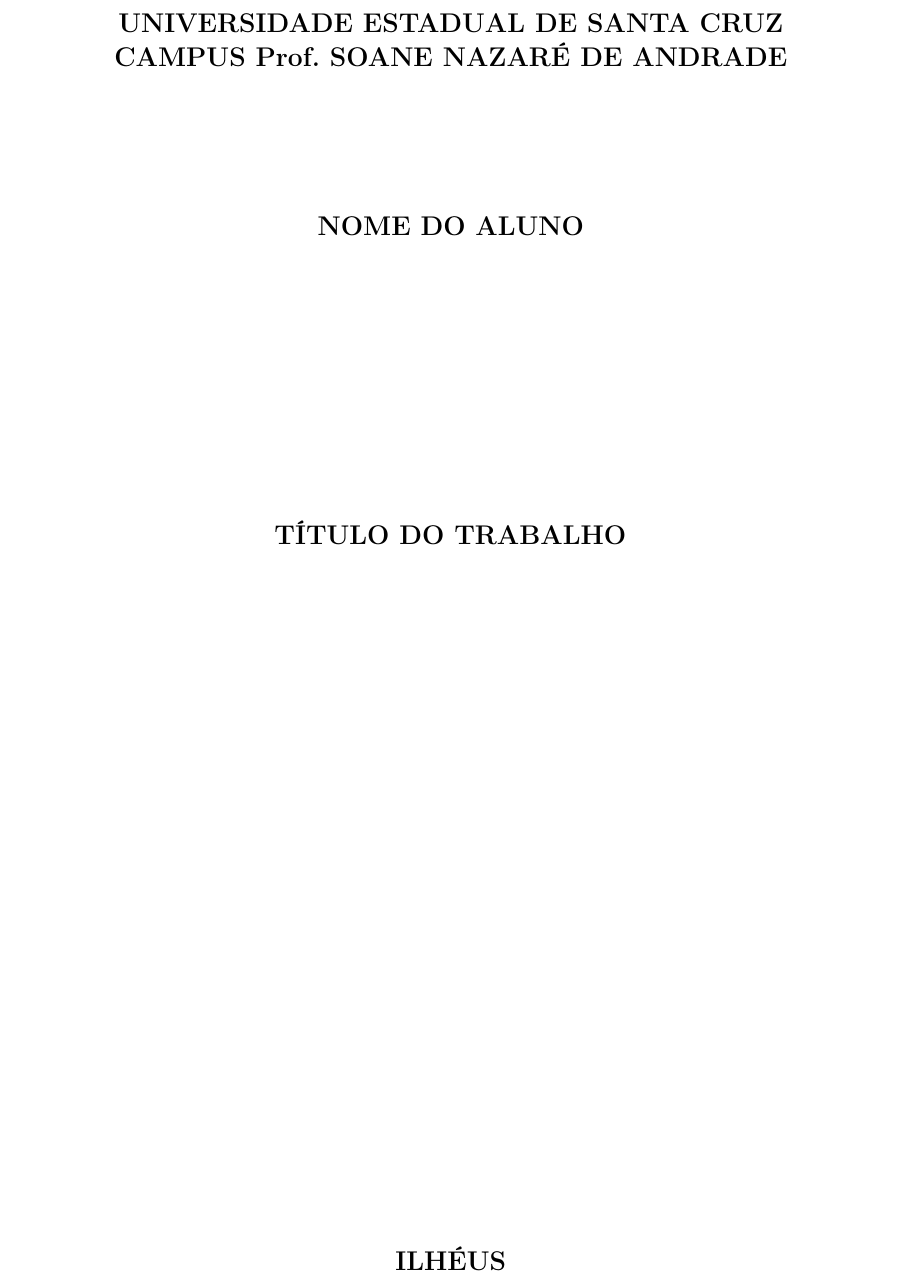
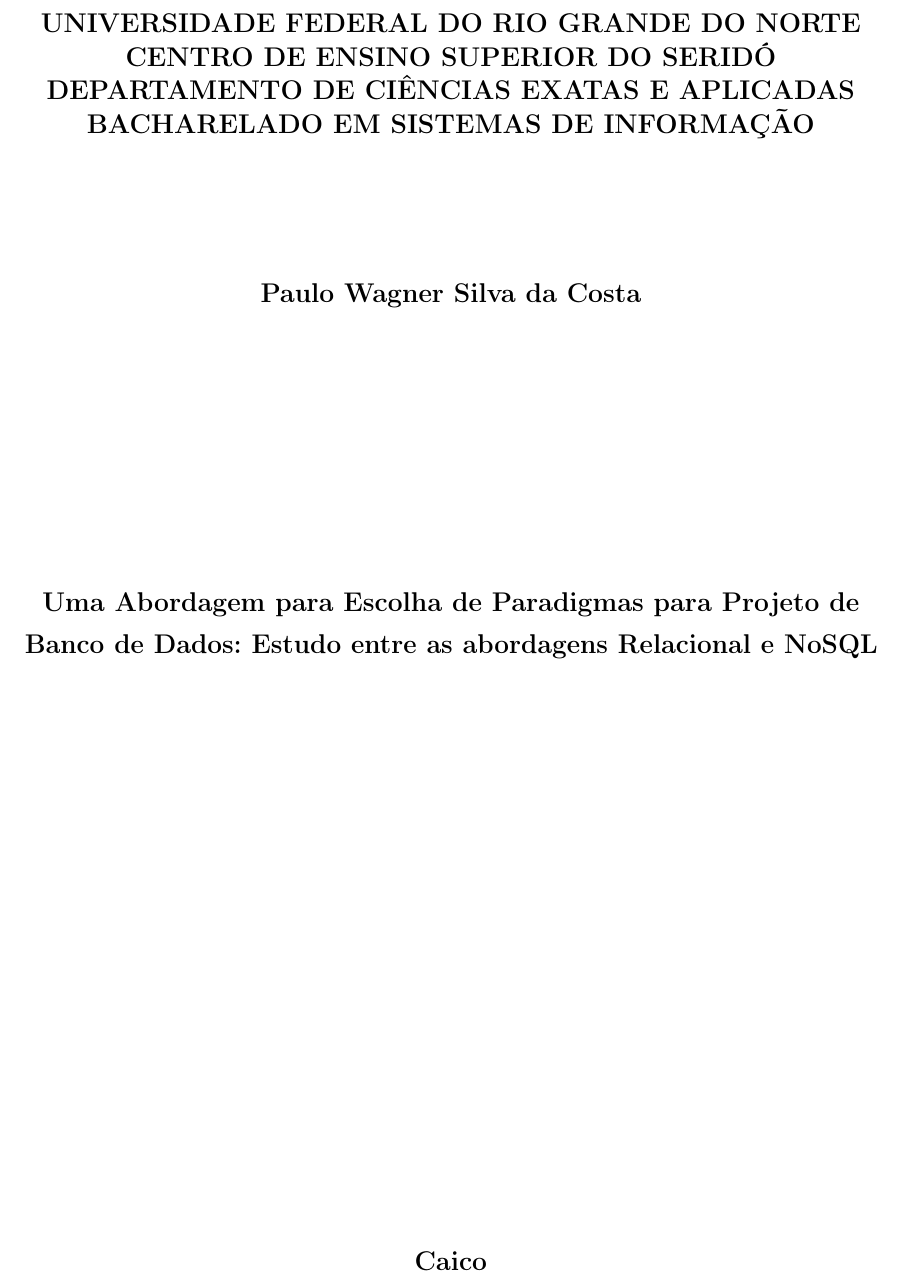
Before and after one commit to pwagnersistemas/Tcc1, a LaTeX thesis (PFC.tex, which reads modelocapa.tex): part of page 1 of 29, cut at the place of the change. Compiled offline with pdfLaTeX; a missing font is replaced by an installed copy or a similar font.

Commit message:
Update on Overleaf.

```diff
--- a/modelocapa.tex
+++ b/modelocapa.tex
@@ -4,20 +4,23 @@
  \begin{center}
 
 
-    {\large\bfseries UNIVERSIDADE ESTADUAL DE SANTA CRUZ} \\
+    {\large\bfseries UNIVERSIDADE FEDERAL DO RIO GRANDE DO NORTE} \\
+    {\large\bfseries CENTRO DE ENSINO SUPERIOR DO SERIDÓ} \\
+    {\large\bfseries DEPARTAMENTO DE CIÊNCIAS EXATAS E APLICADAS} \\
+    {\large\bfseries BACHARELADO EM SISTEMAS DE INFORMAÇÃO} \\
 
 
-    {\large\bfseries CAMPUS Prof. SOANE NAZARÉ DE ANDRADE}  \\
 
     \vspace*{1in}
-    \begin{large} \bfseries NOME DO ALUNO \end{large}\\[0.4in]
+    \begin{large} \bfseries Paulo Wagner Silva da Costa  \end{large}\\[0.4in]
 
     \vspace*{4cm}
     \noindent \\
 
-    \large\bfseries{TÍTULO DO TRABALHO} \\
+    \large\bfseries{Uma Abordagem para Escolha de Paradigmas para Projeto de Banco de Dados: Estudo entre as abordagens Relacional e NoSQL} \\
     \vfill
-    \large\bfseries{ ILHÉUS \\ 2017}
+    \large\bfseries{ Caico \\ 2017}
+
 \end{center}
 
 \normalsize
```
